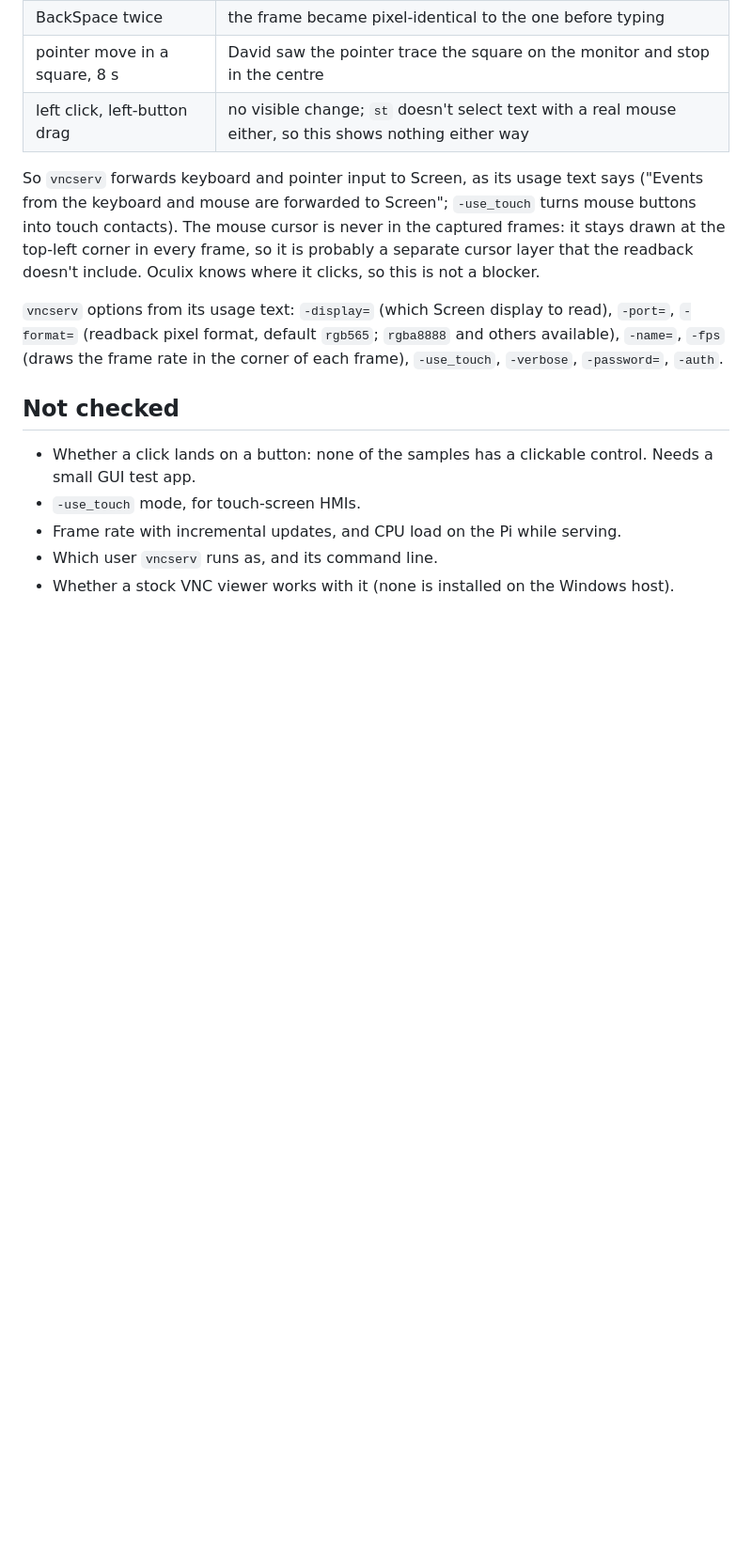
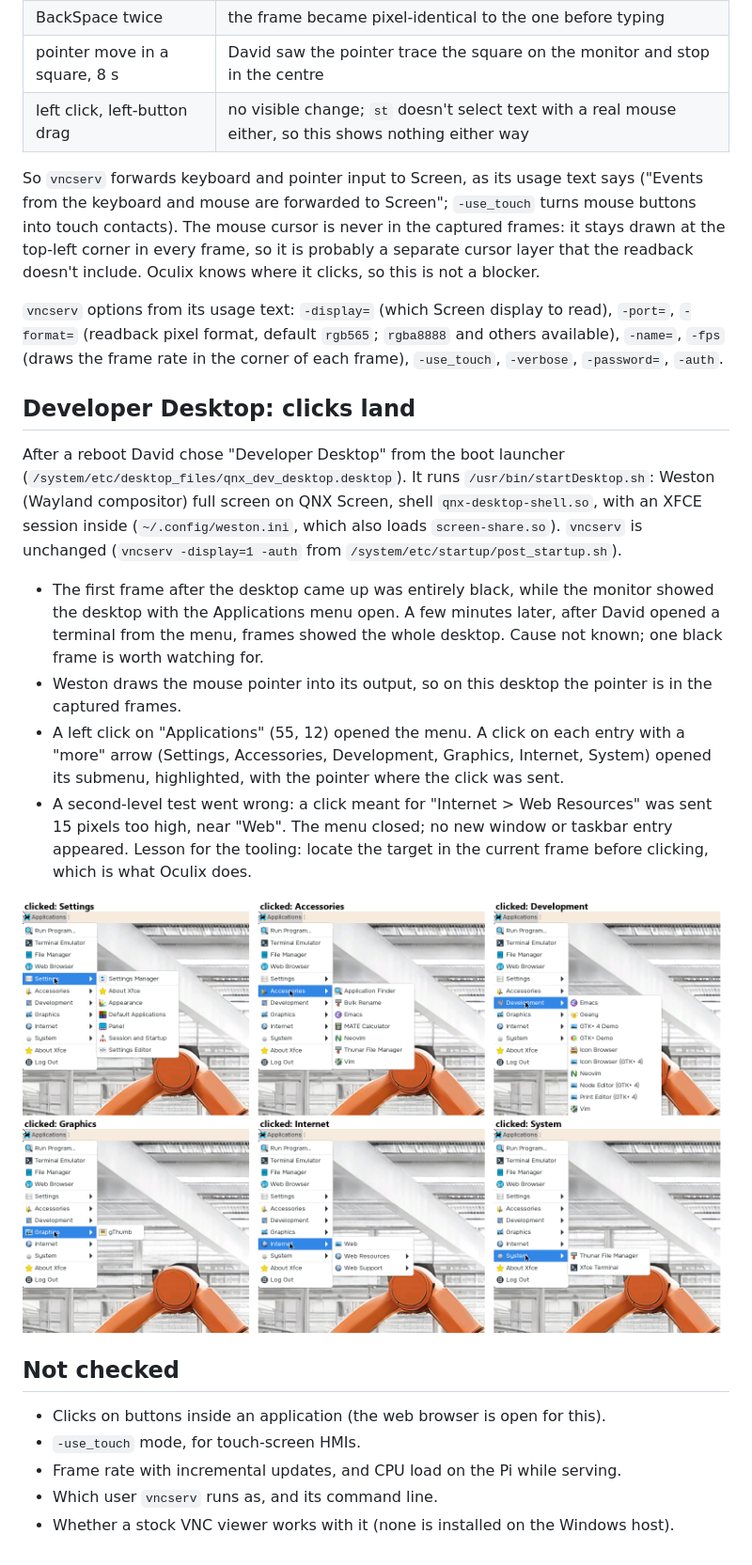
Before and after one commit to davidyoung8196504567-sudo/OpticNerve, a Markdown page: docs/notes/2026-11-12_pi5_first_boot.md, the part around the change. Shown at 94% size. Drawn GitHub-style; pictures changed too: docs/notes/img/2026-11-12_pi5_desktop_submenus.png (added); blank space fills up the shorter version.

Commit message:
Notes: Developer Desktop (Weston + XFCE) over vncserv; clicks open the menu and every submenu
Co-Authored-By: Claude Opus 5.5 <noreply@anthropic.com>
Claude-Session: https://claude.ai/code/session_01H82VbNZSdKfEwCxZQhiMAR

```diff
--- a/docs/notes/2026-11-12_pi5_first_boot.md
+++ b/docs/notes/2026-11-12_pi5_first_boot.md
@@ -87,9 +87,29 @@ layer that the readback doesn't include. Oculix knows where it clicks, so this i
 pixel format, default `rgb565`; `rgba8888` and others available), `-name=`, `-fps` (draws the frame rate in the
 corner of each frame), `-use_touch`, `-verbose`, `-password=`, `-auth`.
 
+## Developer Desktop: clicks land
+
+After a reboot David chose "Developer Desktop" from the boot launcher (`/system/etc/desktop_files/qnx_dev_desktop.desktop`).
+It runs `/usr/bin/startDesktop.sh`: Weston (Wayland compositor) full screen on QNX Screen, shell
+`qnx-desktop-shell.so`, with an XFCE session inside (`~/.config/weston.ini`, which also loads `screen-share.so`).
+`vncserv` is unchanged (`vncserv -display=1 -auth` from `/system/etc/startup/post_startup.sh`).
+
+- The first frame after the desktop came up was entirely black, while the monitor showed the desktop with the
+  Applications menu open. A few minutes later, after David opened a terminal from the menu, frames showed the whole
+  desktop. Cause not known; one black frame is worth watching for.
+- Weston draws the mouse pointer into its output, so on this desktop the pointer is in the captured frames.
+- A left click on "Applications" (55, 12) opened the menu. A click on each entry with a "more" arrow (Settings,
+  Accessories, Development, Graphics, Internet, System) opened its submenu, highlighted, with the pointer where the
+  click was sent.
+- A second-level test went wrong: a click meant for "Internet > Web Resources" was sent 15 pixels too high, near
+  "Web". The menu closed; no new window or taskbar entry appeared. Lesson for the tooling: locate the target in the
+  current frame before clicking, which is what Oculix does.
+
+![Each submenu opened by a click over VNC](img/2026-11-12_pi5_desktop_submenus.png)
+
 ## Not checked
 
-- Whether a click lands on a button: none of the samples has a clickable control. Needs a small GUI test app.
+- Clicks on buttons inside an application (the web browser is open for this).
 - `-use_touch` mode, for touch-screen HMIs.
 - Frame rate with incremental updates, and CPU load on the Pi while serving.
 - Which user `vncserv` runs as, and its command line.
```
